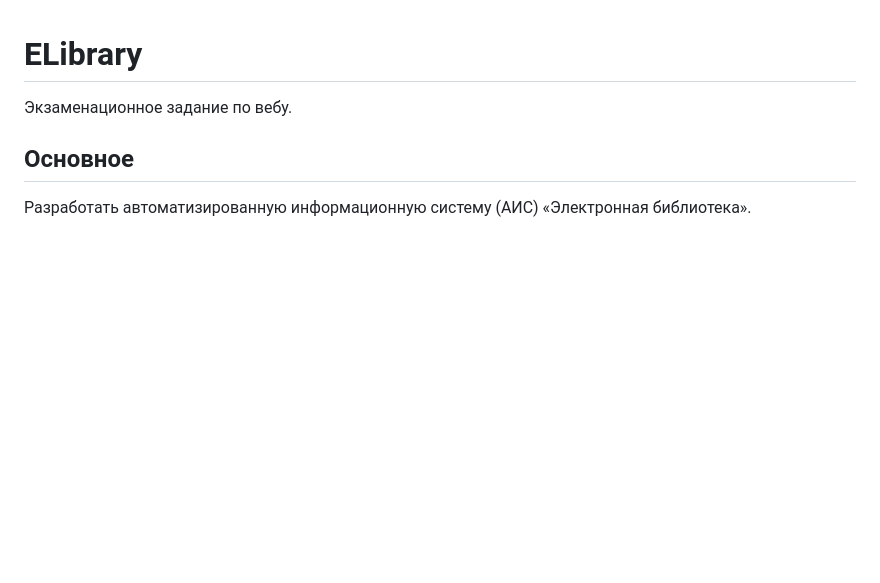
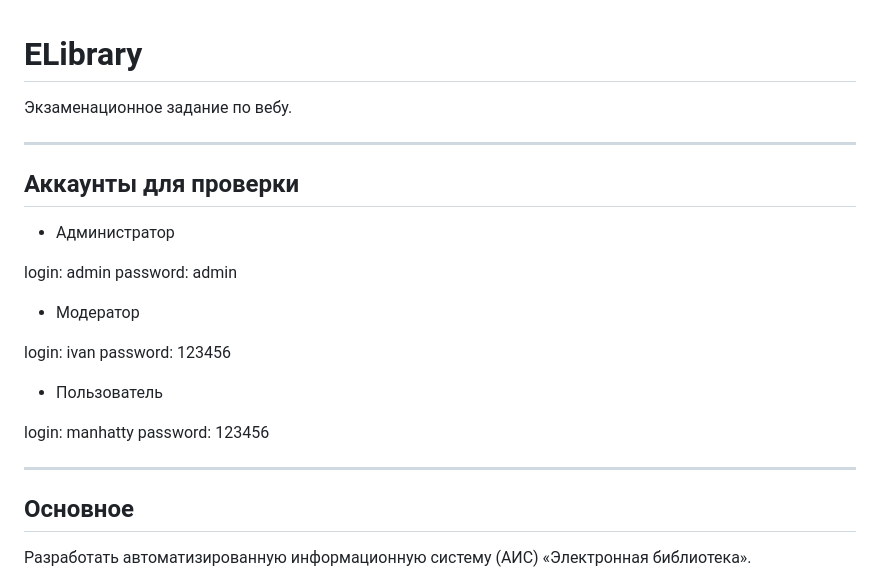
Before and after one commit to Mariguss/ELibrary, a Markdown page: README.md, the part around the change. Drawn GitHub-style; blank space fills up the shorter version.

Commit message:
Add test accounts section to README
Added test accounts for administrator, moderator, and user with login credentials.

```diff
--- a/README.md
+++ b/README.md
@@ -1,5 +1,25 @@
 # ELibrary
 Экзаменационное задание по вебу.
+
+---
+
+## Аккаунты для проверки
+- Администратор
+
+login: admin
+password: admin
+
+- Модератор
+
+login: ivan
+password: 123456
+
+- Пользователь
+
+login: manhatty
+password: 123456
+
+---
 
 ## Основное
 Разработать автоматизированную информационную систему (АИС) «Электронная библиотека».
```
